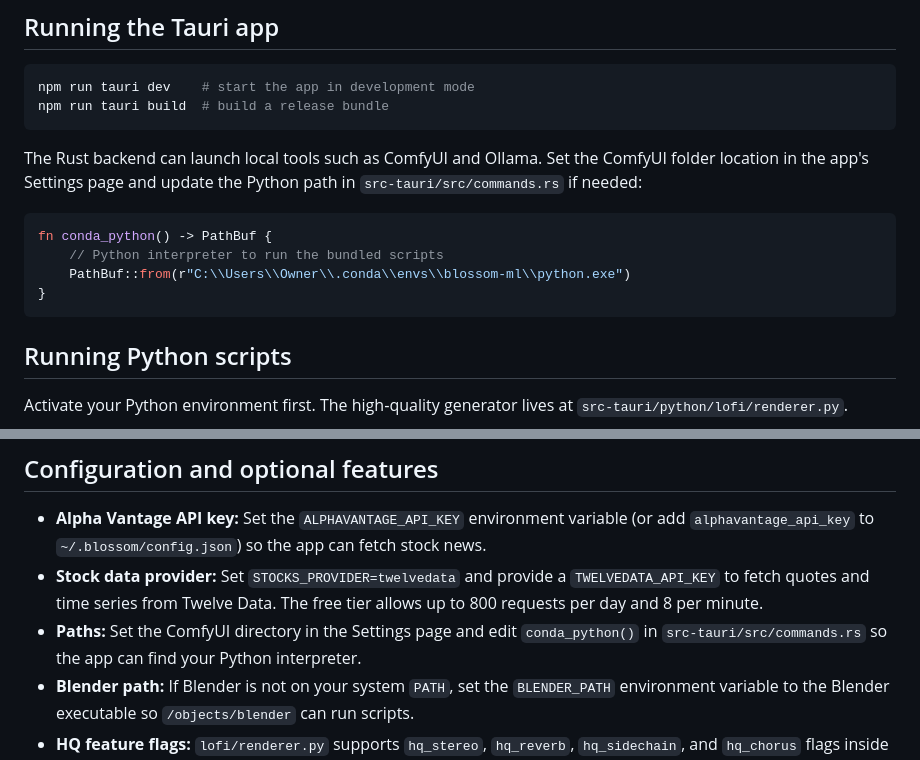
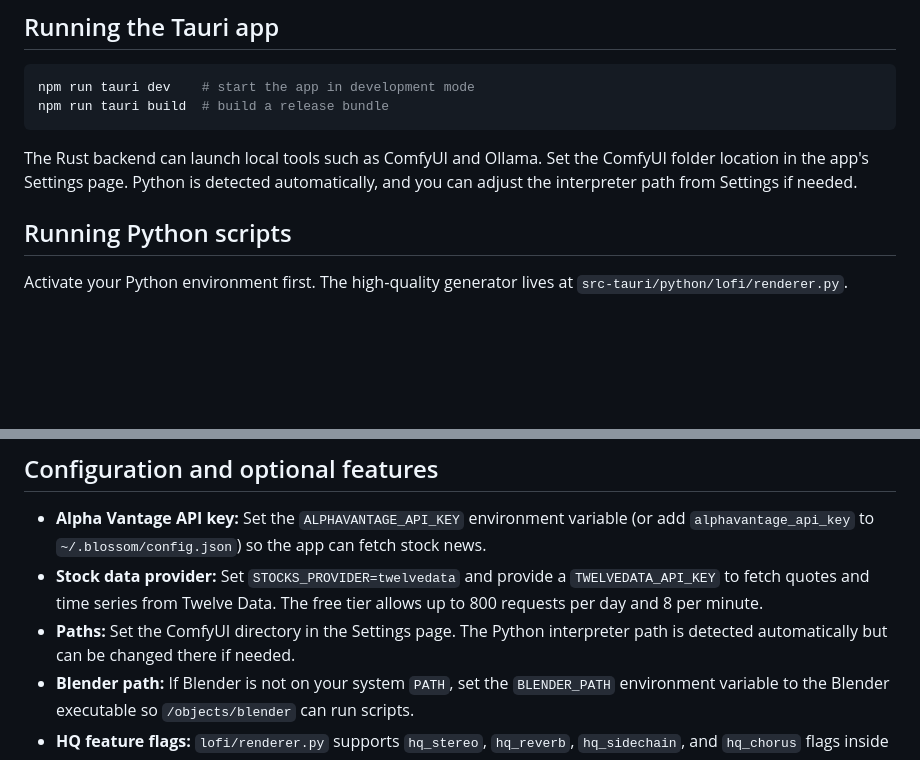
Before and after one commit to Jbarfield101/Blossom, a Markdown page: README.md, 2 parts joined by grey strips. GitHub-like rendering; blank space fills up the shorter version.

Commit message:
docs: remove hard-coded python path instructions

````diff
--- a/README.md
+++ b/README.md
@@ -46,15 +46,8 @@ npm run tauri build  # build a release bundle
 ```
 
 The Rust backend can launch local tools such as ComfyUI and Ollama. Set the
-ComfyUI folder location in the app's Settings page and update the Python path in
-`src-tauri/src/commands.rs` if needed:
-
-```rust
-fn conda_python() -> PathBuf {
-    // Python interpreter to run the bundled scripts
-    PathBuf::from(r"C:\\Users\\Owner\\.conda\\envs\\blossom-ml\\python.exe")
-}
-```
+ComfyUI folder location in the app's Settings page. Python is detected
+automatically, and you can adjust the interpreter path from Settings if needed.
 
 ## Running Python scripts
 
@@ -113,9 +106,8 @@ When a user uploads a video, it plays automatically on an endless loop.
 - **Stock data provider:** Set `STOCKS_PROVIDER=twelvedata` and provide a
   `TWELVEDATA_API_KEY` to fetch quotes and time series from Twelve Data. The
   free tier allows up to 800 requests per day and 8 per minute.
-- **Paths:** Set the ComfyUI directory in the Settings page and edit
-  `conda_python()` in `src-tauri/src/commands.rs` so the app can find your Python
-  interpreter.
+- **Paths:** Set the ComfyUI directory in the Settings page. The Python
+  interpreter path is detected automatically but can be changed there if needed.
 - **Blender path:** If Blender is not on your system `PATH`, set the
   `BLENDER_PATH` environment variable to the Blender executable so `/objects/blender`
   can run scripts.
````
